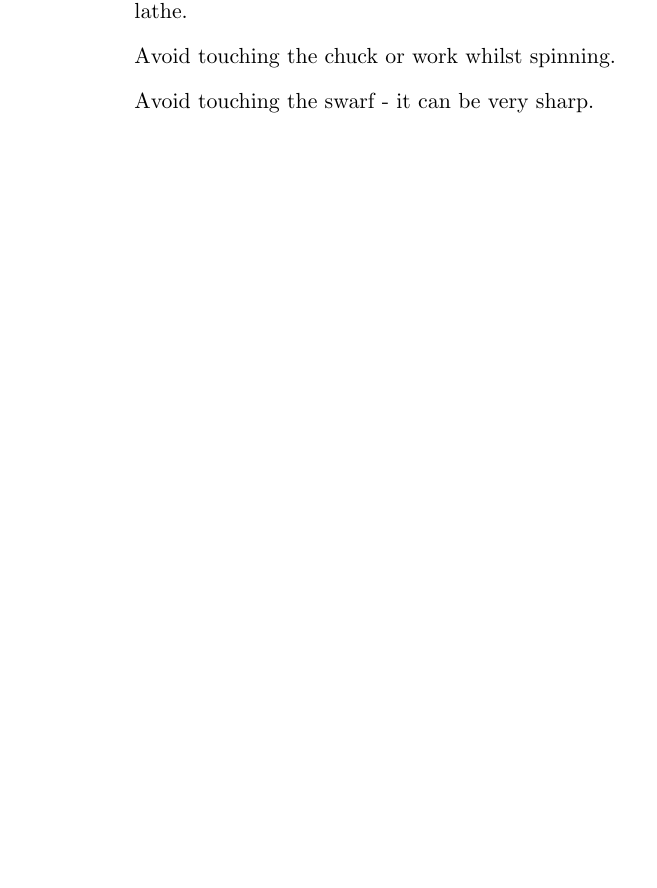
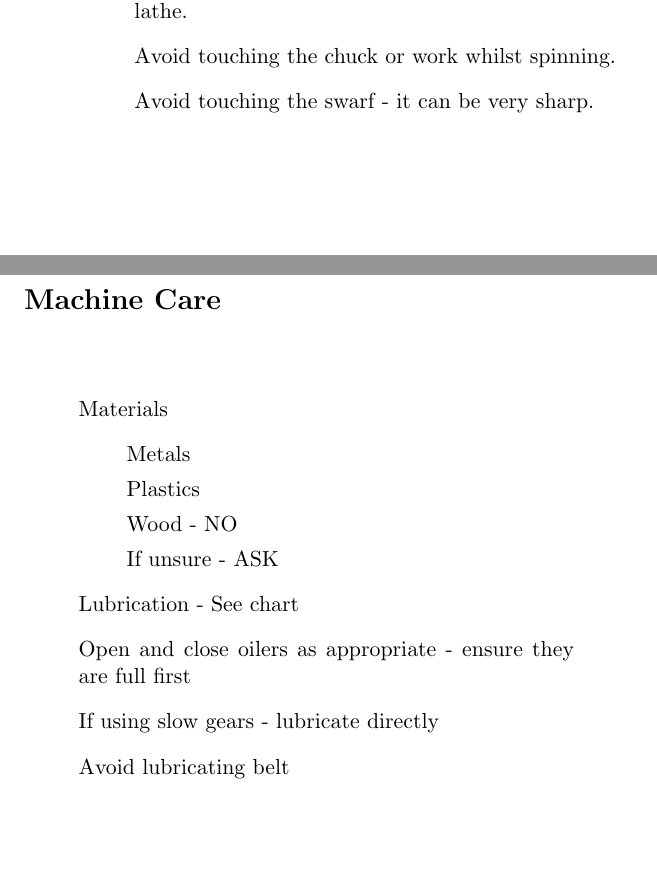
Before and after one commit to GregNGM/lathe, a LaTeX book (LatheInduction.tex): part of page 2 of 5 before the commit and two parts of pages 2 and 3 of 6 after it, the two joined at a grey line, cut so that both start at the same text, the shorter picture padded with empty space. Compiled offline with pdfLaTeX.

Commit message:
Added Machine Care section

```diff
--- a/LatheInduction.tex
+++ b/LatheInduction.tex
@@ -32,6 +32,23 @@
 \item Avoid touching the chuck or work whilst spinning.
 \item Avoid touching the swarf - it can be very sharp.
 \end{checklist}
+
+
+\chapter{Machine Care}
+\begin{checklist}
+\item Materials
+	\begin{checklist}
+	\item Metals
+	\item Plastics
+	\item Wood - NO
+	\item If unsure - ASK
+	\end{checklist}
+\item Lubrication - See chart
+\item Open and close oilers as appropriate - ensure they are full first
+\item If using slow gears - lubricate directly
+\item Avoid lubricating belt
+\end{checklist}
+
 
 
 \chapter{Basic Usage}
```
